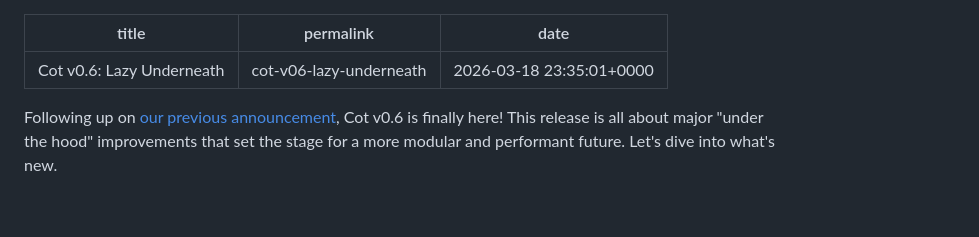
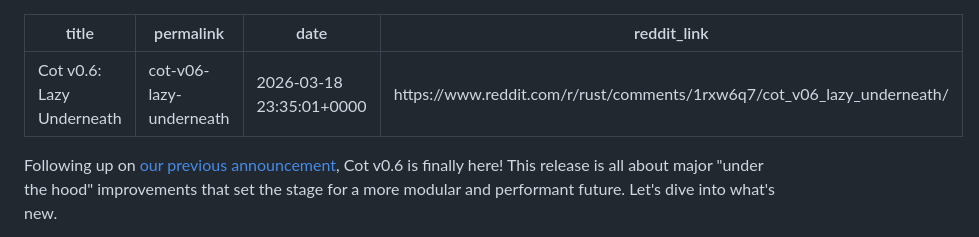
Before and after one commit to m4tx/m4txblog, a Markdown page: src/md-pages/2026-03-18-cot-v06-lazy-underneath.md, the part around the change. Drawn GitHub-style; blank space fills up the shorter version.

Commit message:
feat: add reddit link

```diff
--- a/src/md-pages/2026-03-18-cot-v06-lazy-underneath.md
+++ b/src/md-pages/2026-03-18-cot-v06-lazy-underneath.md
@@ -2,6 +2,7 @@
 title: "Cot v0.6: Lazy Underneath"
 permalink: "cot-v06-lazy-underneath"
 date: 2026-03-18 23:35:01+0000
+reddit_link: https://www.reddit.com/r/rust/comments/1rxw6q7/cot_v06_lazy_underneath/
 ---
 
 Following up on [our previous announcement](/blog/cot-v05-new-features-for-lazy-web-developers/), Cot v0.6 is finally here! This release is all about major "under the hood" improvements that set the stage for a more modular and performant future. Let's dive into what's new.
```
